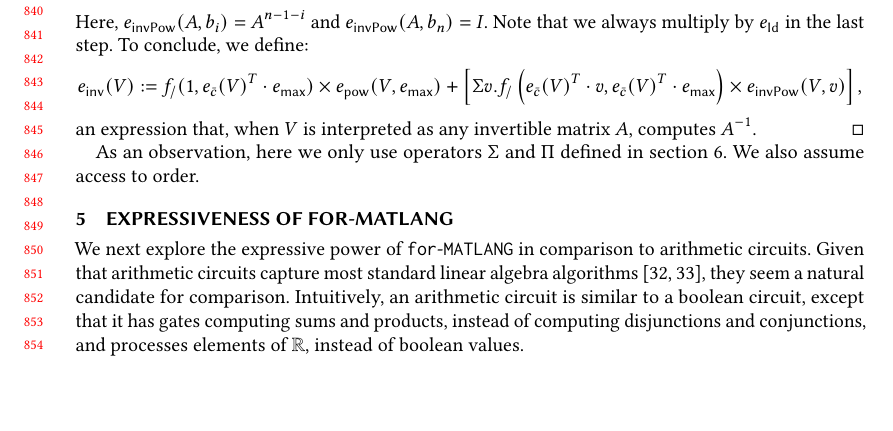
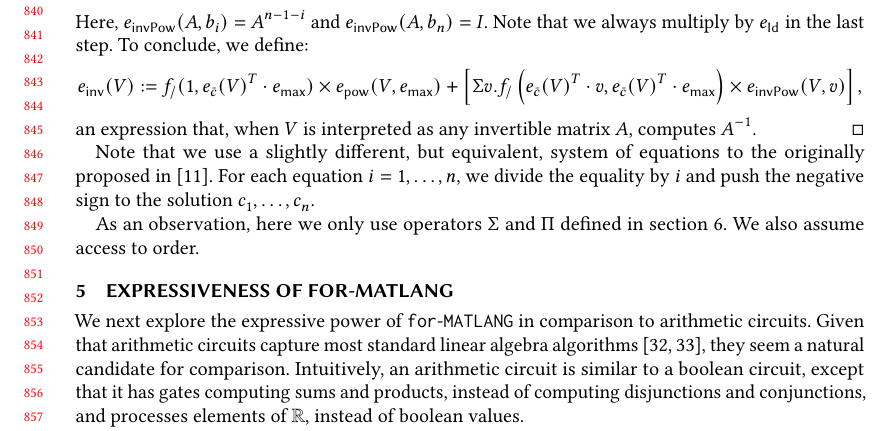
Before and after one commit to crivero1/matlang, a LaTeX paper (tods-invited/main.tex, which reads tods-invited/sections/proofs/inverse.tex): part of page 18 of 51, cut so that both start at the same text, the shorter picture padded with empty space. Compiled offline with pdfLaTeX.

Commit message:
Added comment at end of 4.2

```diff
--- a/tods-invited/sections/proofs/inverse.tex
+++ b/tods-invited/sections/proofs/inverse.tex
@@ -211,5 +212,8 @@ with $S_i:=\frac{1}{i+1}\mathsf{tr}(A^i)$, where $\mathsf{tr}(\cdot)$ is the tra
     an expression that, when $V$ is interpreted as any invertible matrix $A$, computes $A^{-1}$. \qed
 %\end{proof}
 
+Note that we use a slightly different, but equivalent, system of equations to the originally proposed in \cite{Csanky76}.
+For each equation $i=1, \ldots, n$, we divide the equality by $i$ and push the negative sign to the solution $c_1, \ldots, c_n$.
+
 As an observation, here we only use operators $\ssum$ and $\sprod$ defined in section \ref{sec:restrict}.
 We also assume access to order.
```
Also changed, not shown: tods-invited/sections/proofs/inverse.tex (3 more changed lines).
